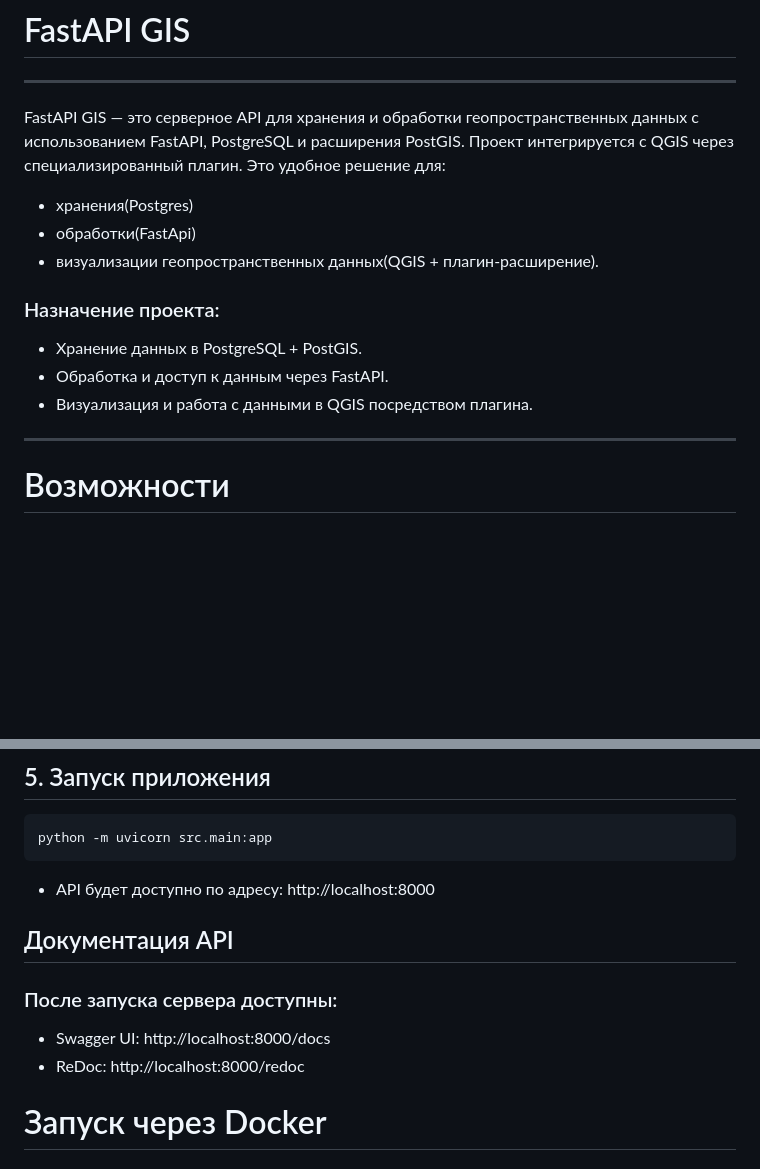
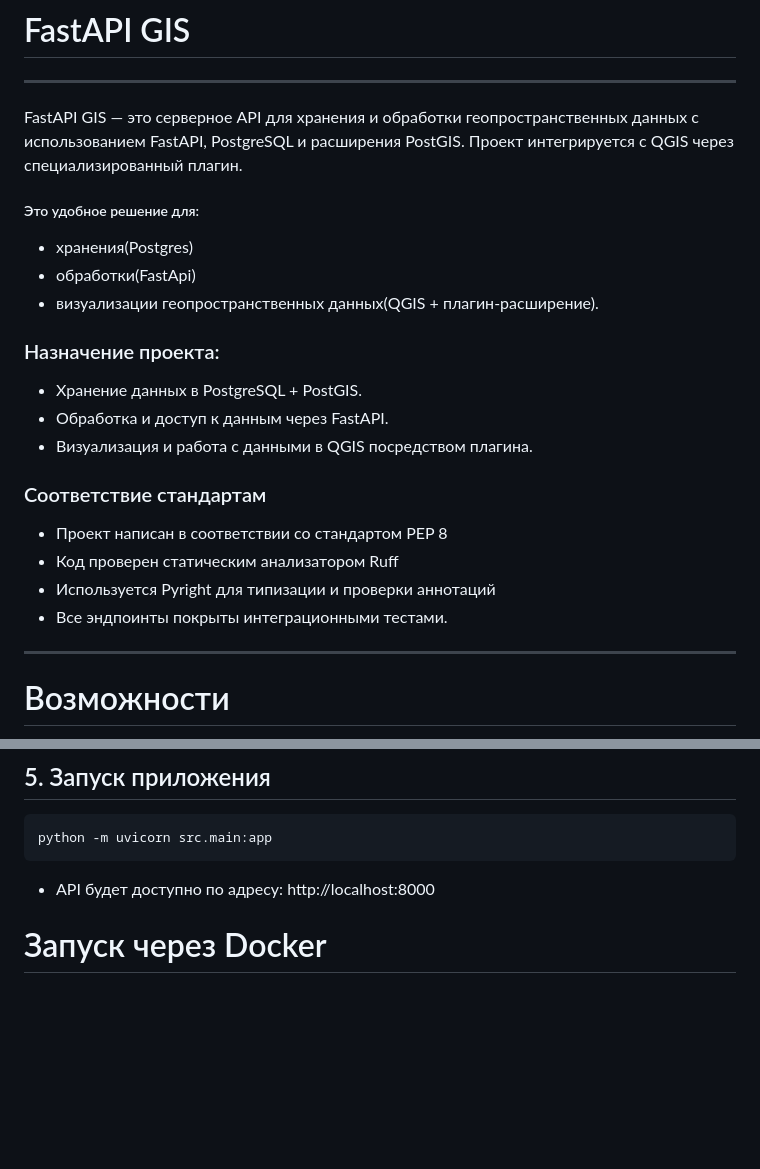
Before and after one commit to DrHy6yC/fastapi_gis, a Markdown page: README.md, 2 parts joined by grey strips. GitHub-like rendering; blank space fills up the shorter version.

```diff
--- a/README.md
+++ b/README.md
@@ -1,7 +1,7 @@
 # FastAPI GIS
 ***
 FastAPI GIS — это серверное API для хранения и обработки геопространственных данных с использованием FastAPI, PostgreSQL и расширения PostGIS. Проект интегрируется с QGIS через специализированный плагин.
-Это удобное решение для:
+##### Это удобное решение для:
 - хранения(Postgres)
 - обработки(FastApi)
 - визуализации геопространственных данных(QGIS + плагин-расширение).
@@ -9,6 +9,13 @@ FastAPI GIS — это серверное API для хранения и обр
 - Хранение данных в PostgreSQL + PostGIS.
 - Обработка и доступ к данным через FastAPI.
 - Визуализация и работа с данными в QGIS посредством плагина.
+
+### Соответствие стандартам
+- Проект написан в соответствии со стандартом PEP 8
+- Код проверен статическим анализатором Ruff
+- Используется Pyright для типизации и проверки аннотаций
+- Все эндпоинты покрыты интеграционными тестами.
+
 ***
 # Возможности
 - Работа с точками, линиями и полигонами через REST API.
@@ -47,10 +54,6 @@ CREATE EXTENSION postgis;
     python -m uvicorn src.main:app
 - API будет доступно по адресу: http://localhost:8000
 
-## Документация API
-### После запуска сервера доступны:
-- Swagger UI: http://localhost:8000/docs
-- ReDoc: http://localhost:8000/redoc
 
 # Запуск через Docker
 ## Если хотите развернуть проект в Docker:
```
Also changed, not shown: other parts of README.md (+14 -1 lines).
